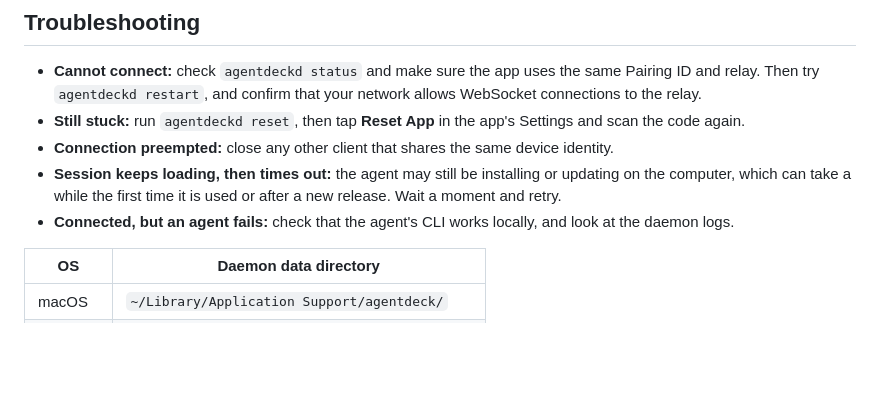
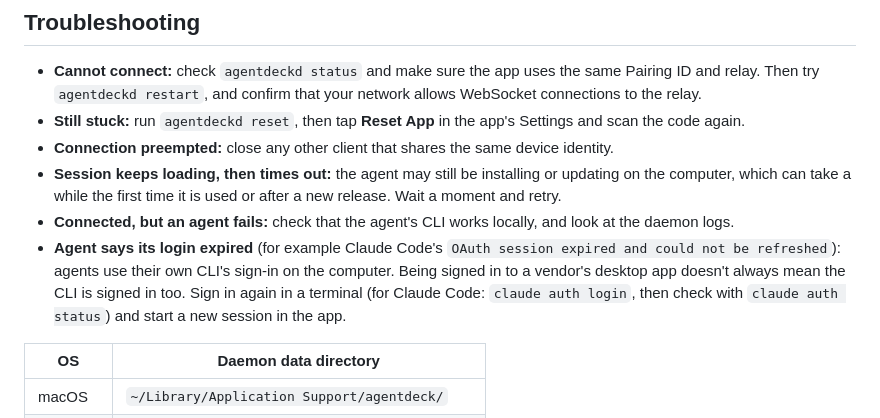
Before and after one commit to mantou132/AgentDeck, a Markdown page: README.md, the part around the change. Drawn GitHub-style; blank space fills up the shorter version.

Commit message:
Add README troubleshooting note for expired agent CLI logins
Co-Authored-By: Claude Opus 5.5 <noreply@anthropic.com>

```diff
--- a/README.md
+++ b/README.md
@@ -108,6 +108,7 @@ An entry with only an `id` adds that agent from the [ACP registry](https://agent
 - **Connection preempted:** close any other client that shares the same device identity.
 - **Session keeps loading, then times out:** the agent may still be installing or updating on the computer, which can take a while the first time it is used or after a new release. Wait a moment and retry.
 - **Connected, but an agent fails:** check that the agent's CLI works locally, and look at the daemon logs.
+- **Agent says its login expired** (for example Claude Code's `OAuth session expired and could not be refreshed`): agents use their own CLI's sign-in on the computer. Being signed in to a vendor's desktop app doesn't always mean the CLI is signed in too. Sign in again in a terminal (for Claude Code: `claude auth login`, then check with `claude auth status`) and start a new session in the app.
 
 | OS | Daemon data directory |
 | --- | --- |
```
